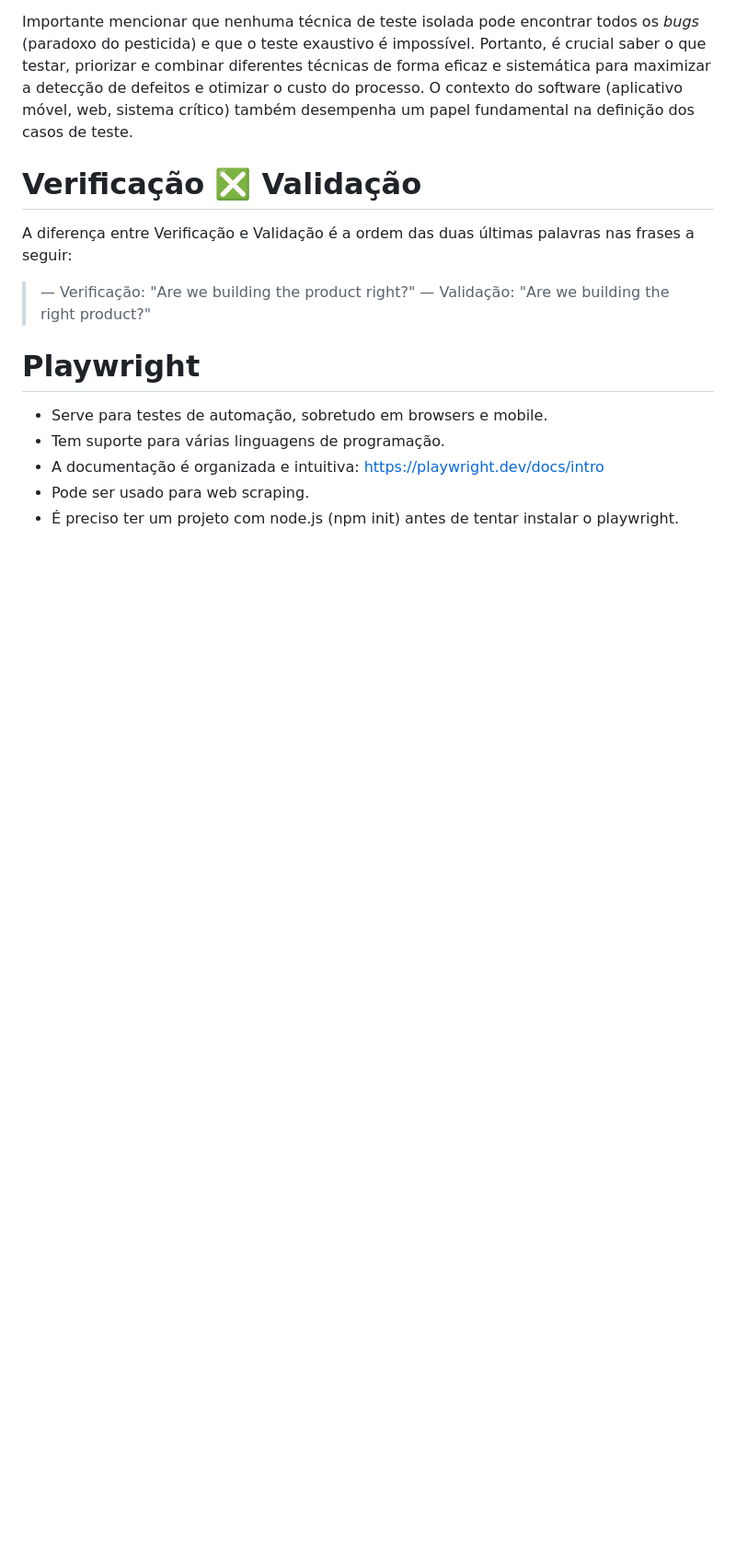
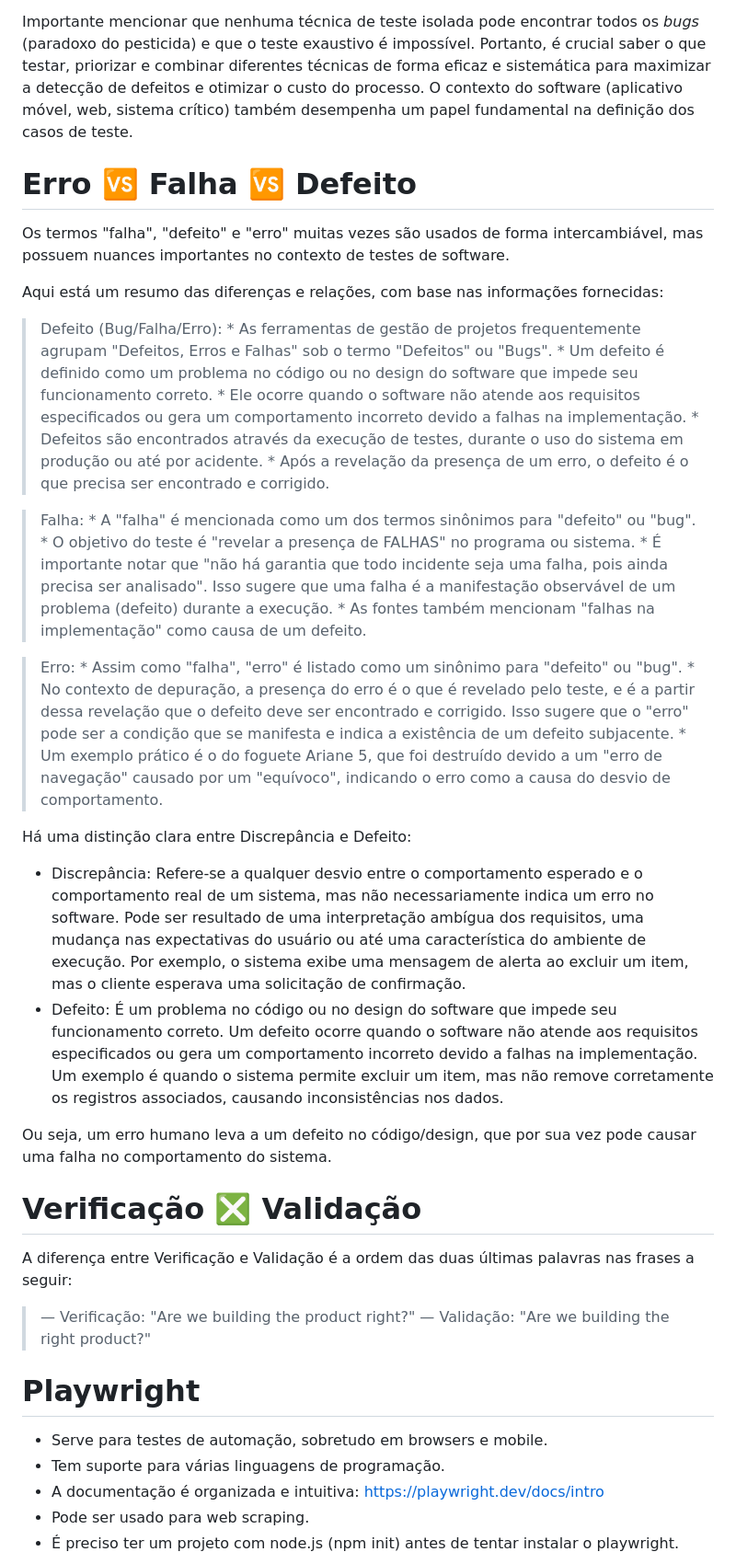
Before and after one commit to SorayaFerreira/programa-estagio-soraya, a Markdown page: content/tests.md, the part around the change. Shown at 92% size. GitHub-like rendering; blank space fills up the shorter version.

Commit message:
(watering): erroXfalhaXdefeito

```diff
--- a/content/tests.md
+++ b/content/tests.md
@@ -91,6 +91,37 @@ A seguir, apresento os tipos de teste mencionados nas fontes, com uma explicaç
 
 Importante mencionar que nenhuma técnica de teste isolada pode encontrar todos os *bugs* (paradoxo do pesticida) e que o teste exaustivo é impossível. Portanto, é crucial saber o que testar, priorizar e combinar diferentes técnicas de forma eficaz e sistemática para maximizar a detecção de defeitos e otimizar o custo do processo. O contexto do software (aplicativo móvel, web, sistema crítico) também desempenha um papel fundamental na definição dos casos de teste.
 
+# Erro 🆚 Falha 🆚 Defeito
+
+Os termos "falha", "defeito" e "erro" muitas vezes são usados de forma intercambiável, mas possuem nuances importantes no contexto de testes de software.
+
+Aqui está um resumo das diferenças e relações, com base nas informações fornecidas:
+
+> Defeito (Bug/Falha/Erro):
+    *   As ferramentas de gestão de projetos frequentemente agrupam "Defeitos, Erros e Falhas" sob o termo "Defeitos" ou "Bugs".
+    *   Um defeito é definido como um problema no código ou no design do software que impede seu funcionamento correto.
+    *   Ele ocorre quando o software não atende aos requisitos especificados ou gera um comportamento incorreto devido a falhas na implementação.
+    *   Defeitos são encontrados através da execução de testes, durante o uso do sistema em produção ou até por acidente.
+    *   Após a revelação da presença de um erro, o defeito é o que precisa ser encontrado e corrigido.
+
+> Falha:
+    *   A "falha" é mencionada como um dos termos sinônimos para "defeito" ou "bug".
+    *   O objetivo do teste é "revelar a presença de FALHAS" no programa ou sistema.
+    *   É importante notar que "não há garantia que todo incidente seja uma falha, pois ainda precisa ser analisado". Isso sugere que uma falha é a manifestação observável de um problema (defeito) durante a execução.
+    *   As fontes também mencionam "falhas na implementação" como causa de um defeito.
+
+> Erro:
+    *   Assim como "falha", "erro" é listado como um sinônimo para "defeito" ou "bug".
+    *   No contexto de depuração, a presença do erro é o que é revelado pelo teste, e é a partir dessa revelação que o defeito deve ser encontrado e corrigido. Isso sugere que o "erro" pode ser a condição que se manifesta e indica a existência de um defeito subjacente.
+    *   Um exemplo prático é o do foguete Ariane 5, que foi destruído devido a um "erro de navegação" causado por um "equívoco", indicando o erro como a causa do desvio de comportamento.
+
+Há uma distinção clara entre Discrepância e Defeito:
+
+*   Discrepância: Refere-se a qualquer desvio entre o comportamento esperado e o comportamento real de um sistema, mas não necessariamente indica um erro no software. Pode ser resultado de uma interpretação ambígua dos requisitos, uma mudança nas expectativas do usuário ou até uma característica do ambiente de execução. Por exemplo, o sistema exibe uma mensagem de alerta ao excluir um item, mas o cliente esperava uma solicitação de confirmação.
+*   Defeito: É um problema no código ou no design do software que impede seu funcionamento correto. Um defeito ocorre quando o software não atende aos requisitos especificados ou gera um comportamento incorreto devido a falhas na implementação. Um exemplo é quando o sistema permite excluir um item, mas não remove corretamente os registros associados, causando inconsistências nos dados.
+
+Ou seja, um erro humano leva a um defeito no código/design, que por sua vez pode causar uma falha no comportamento do sistema.
+
 # Verificação ❎ Validação
 A diferença entre Verificação e Validação é a ordem das duas últimas palavras nas frases a seguir:
 > — Verificação: "Are we building the product right?"
```
